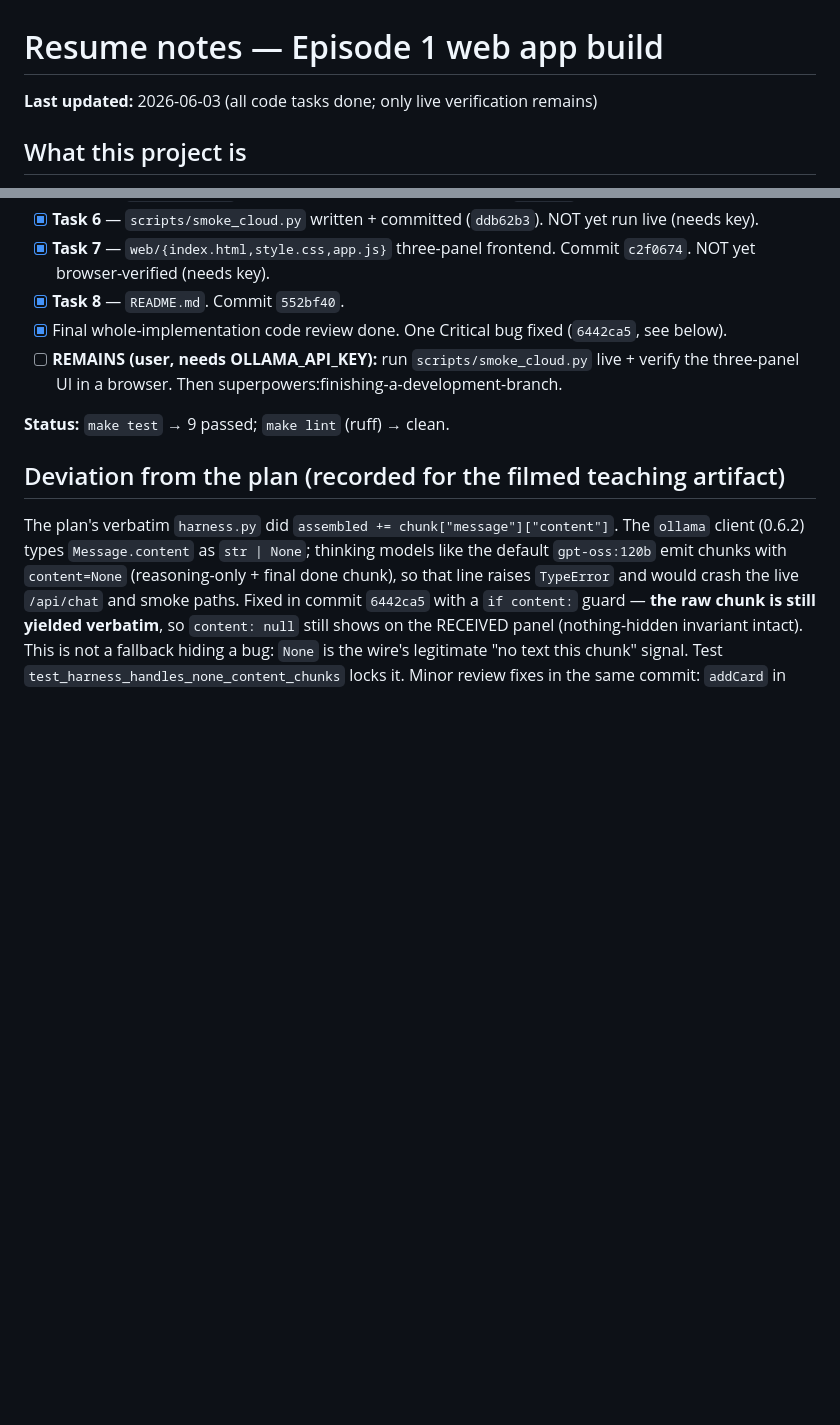
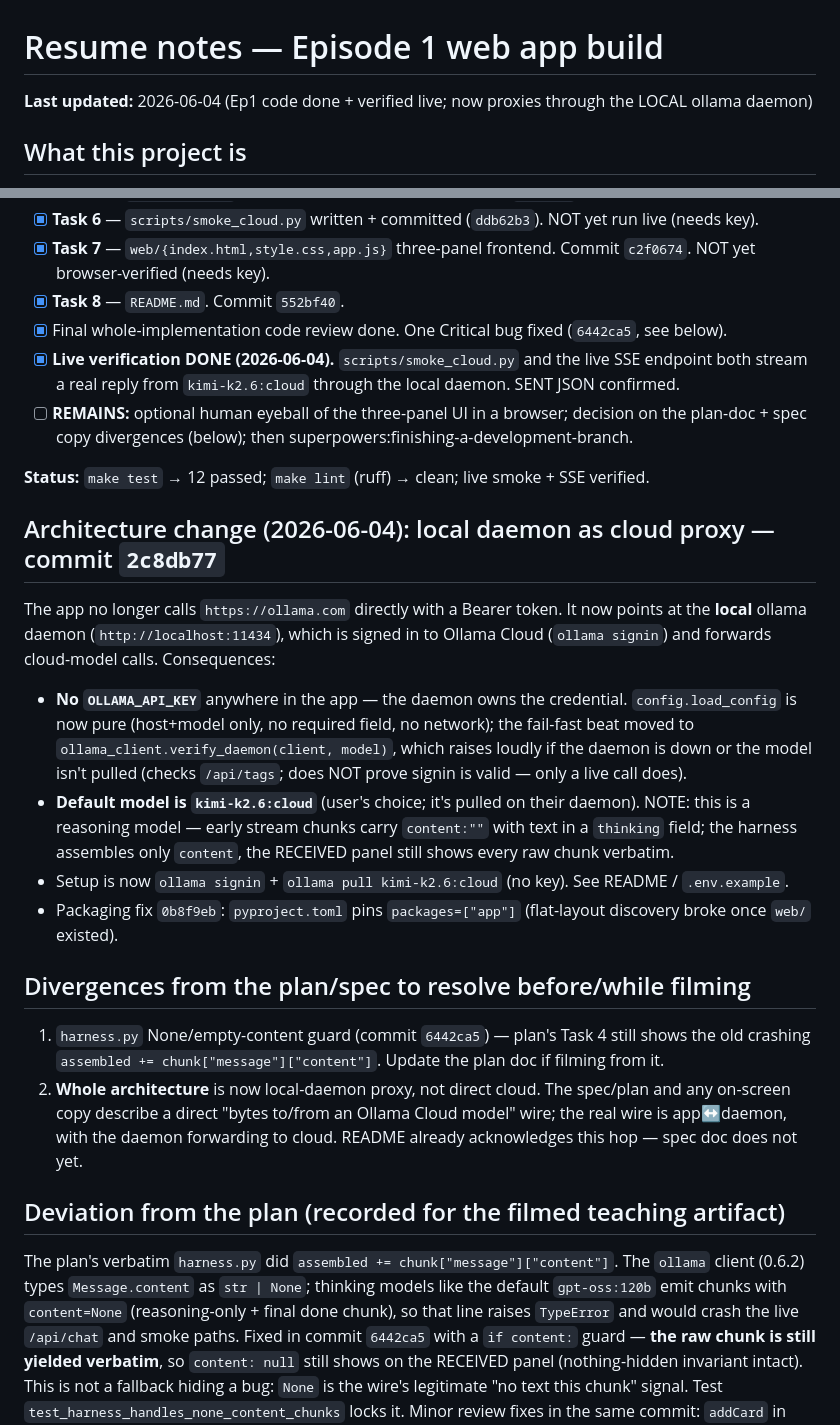
Before and after one commit to hoquem/agentic-hello-world, a Markdown page: docs/superpowers/RESUME.md, 2 parts joined by grey strips. Rendered like a GitHub page; blank space fills up the shorter version.

Commit message:
chore: RESUME — local-daemon proxy + live verification done

```diff
--- a/docs/superpowers/RESUME.md
+++ b/docs/superpowers/RESUME.md
@@ -1,6 +1,6 @@
 # Resume notes — Episode 1 web app build
 
-**Last updated:** 2026-06-03 (all code tasks done; only live verification remains)
+**Last updated:** 2026-06-04 (Ep1 code done + verified live; now proxies through the LOCAL ollama daemon)
 
 ## What this project is
 A YouTube series ("Building an AI Agent from Zero") + a real, radically-transparent
@@ -31,10 +31,34 @@ them read the plan file.
 - [x] **Task 7** — `web/{index.html,style.css,app.js}` three-panel frontend. Commit `c2f0674`. NOT yet browser-verified (needs key).
 - [x] **Task 8** — `README.md`. Commit `552bf40`.
 - [x] Final whole-implementation code review done. One Critical bug fixed (`6442ca5`, see below).
-- [ ] **REMAINS (user, needs OLLAMA_API_KEY):** run `scripts/smoke_cloud.py` live + verify the
-      three-panel UI in a browser. Then superpowers:finishing-a-development-branch.
+- [x] **Live verification DONE (2026-06-04).** `scripts/smoke_cloud.py` and the live SSE endpoint
+      both stream a real reply from `kimi-k2.6:cloud` through the local daemon. SENT JSON confirmed.
+- [ ] **REMAINS:** optional human eyeball of the three-panel UI in a browser; decision on the
+      plan-doc + spec copy divergences (below); then superpowers:finishing-a-development-branch.
 
-**Status:** `make test` → 9 passed; `make lint` (ruff) → clean.
+**Status:** `make test` → 12 passed; `make lint` (ruff) → clean; live smoke + SSE verified.
+
+## Architecture change (2026-06-04): local daemon as cloud proxy — commit `2c8db77`
+The app no longer calls `https://ollama.com` directly with a Bearer token. It now points at the
+**local** ollama daemon (`http://localhost:11434`), which is signed in to Ollama Cloud
+(`ollama signin`) and forwards cloud-model calls. Consequences:
+- **No `OLLAMA_API_KEY`** anywhere in the app — the daemon owns the credential. `config.load_config`
+  is now pure (host+model only, no required field, no network); the fail-fast beat moved to
+  `ollama_client.verify_daemon(client, model)`, which raises loudly if the daemon is down or the
+  model isn't pulled (checks `/api/tags`; does NOT prove signin is valid — only a live call does).
+- **Default model is `kimi-k2.6:cloud`** (user's choice; it's pulled on their daemon). NOTE: this is
+  a reasoning model — early stream chunks carry `content:""` with text in a `thinking` field; the
+  harness assembles only `content`, the RECEIVED panel still shows every raw chunk verbatim.
+- Setup is now `ollama signin` + `ollama pull kimi-k2.6:cloud` (no key). See README / `.env.example`.
+- Packaging fix `0b8f9eb`: `pyproject.toml` pins `packages=["app"]` (flat-layout discovery broke once
+  `web/` existed).
+
+## Divergences from the plan/spec to resolve before/while filming
+1. `harness.py` None/empty-content guard (commit `6442ca5`) — plan's Task 4 still shows the old
+   crashing `assembled += chunk["message"]["content"]`. Update the plan doc if filming from it.
+2. **Whole architecture** is now local-daemon proxy, not direct cloud. The spec/plan and any on-screen
+   copy describe a direct "bytes to/from an Ollama Cloud model" wire; the real wire is app↔daemon, with
+   the daemon forwarding to cloud. README already acknowledges this hop — spec doc does not yet.
 
 ## Deviation from the plan (recorded for the filmed teaching artifact)
 The plan's verbatim `harness.py` did `assembled += chunk["message"]["content"]`. The
```
